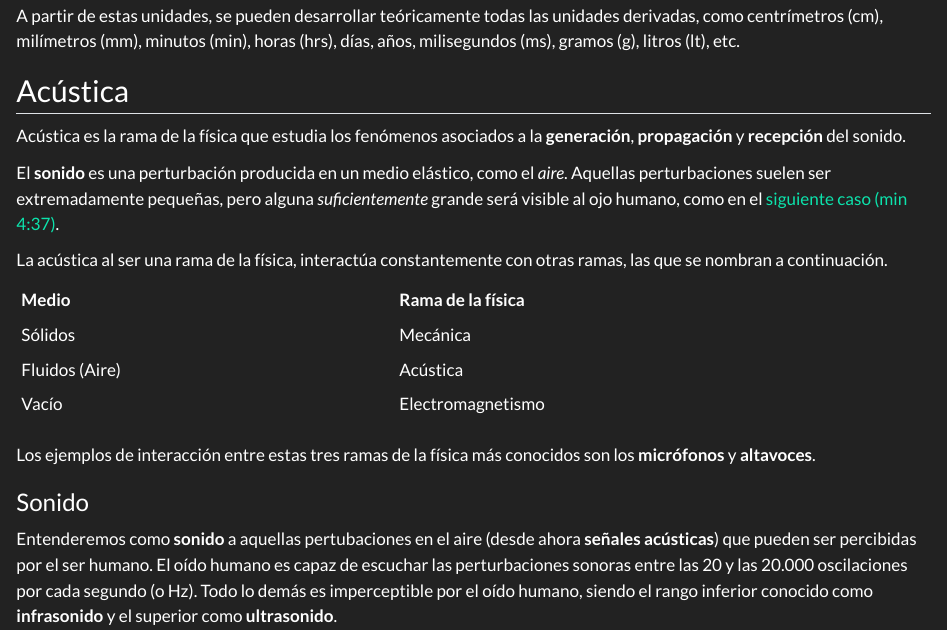
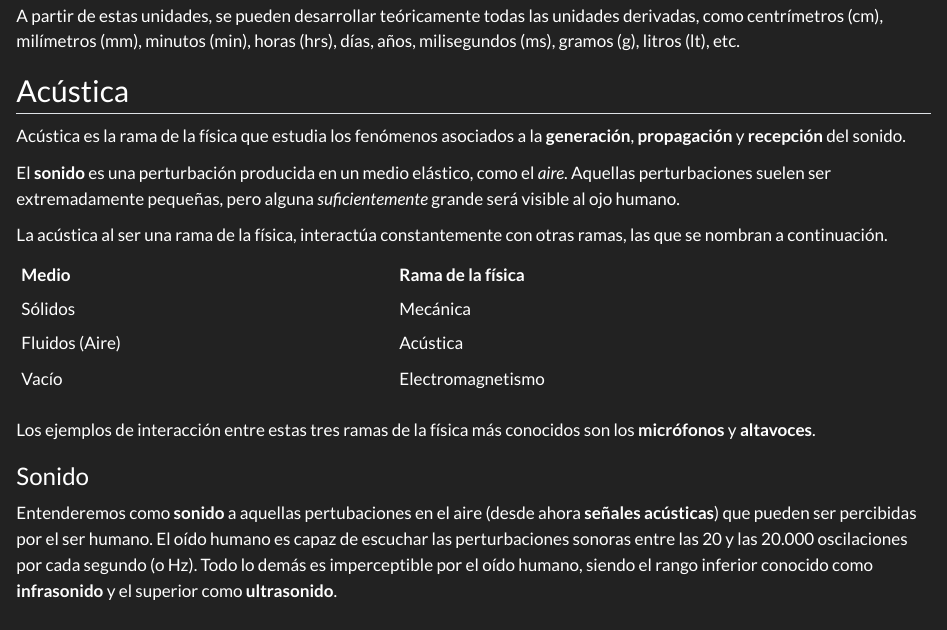
Before and after one commit to alvaradolucho/fundamentos_de_acustica, a Quarto document (index.qmd): the page in a window 1100 px wide, from 440 px down. Rendered offline with R 4.5, knitr and Pandoc in place of Quarto, with nearby package versions.

Commit message:
fixed stuff in clase 1

```diff
--- a/index.qmd
+++ b/index.qmd
@@ -101,7 +101,7 @@ A partir de estas unidades, se pueden desarrollar teóricamente todas las unidad
 Acústica es la rama de la física que estudia los fenómenos asociados a la **generación**, **propagación** y **recepción** del sonido.
 
 
-El **sonido** es una perturbación producida en un medio elástico, como el *aire*. Aquellas perturbaciones suelen ser extremadamente pequeñas, pero alguna *suficientemente* grande será visible al ojo humano, como en el [siguiente caso (min 4:37)](https://www.youtube.com/watch?v=sv0tGx80yLk).
+El **sonido** es una perturbación producida en un medio elástico, como el *aire*. Aquellas perturbaciones suelen ser extremadamente pequeñas, pero alguna *suficientemente* grande será visible al ojo humano.
 
 La acústica al ser una rama de la física, interactúa constantemente con otras ramas, las que se nombran a continuación.
 
```
Also changed, not shown: docs/search.json, index.qmd (2 more changed lines), 1 other file.
